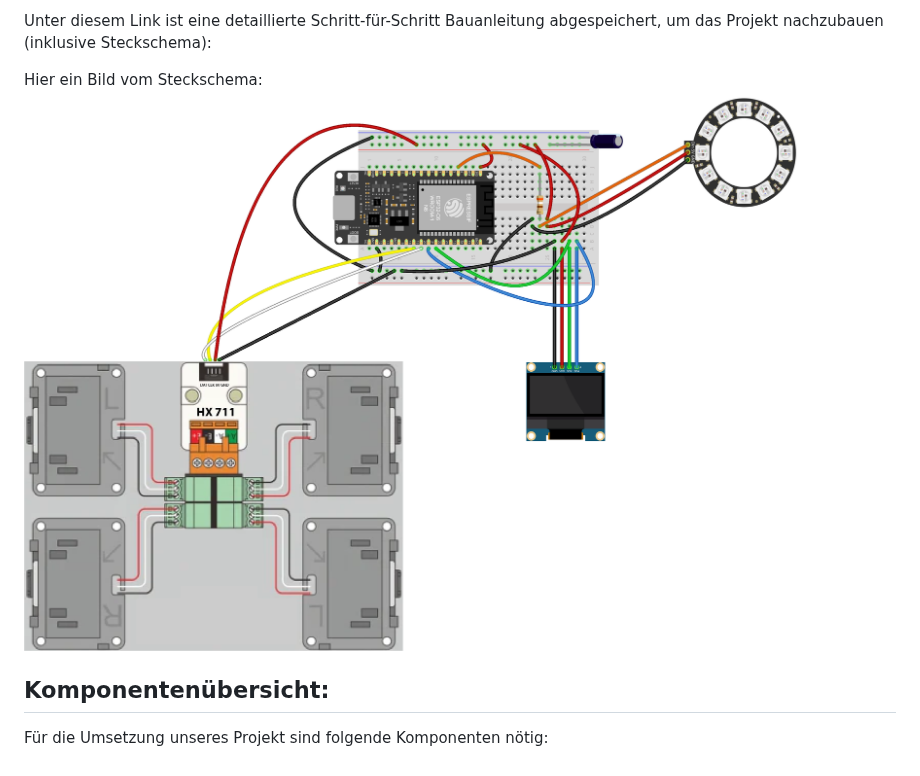
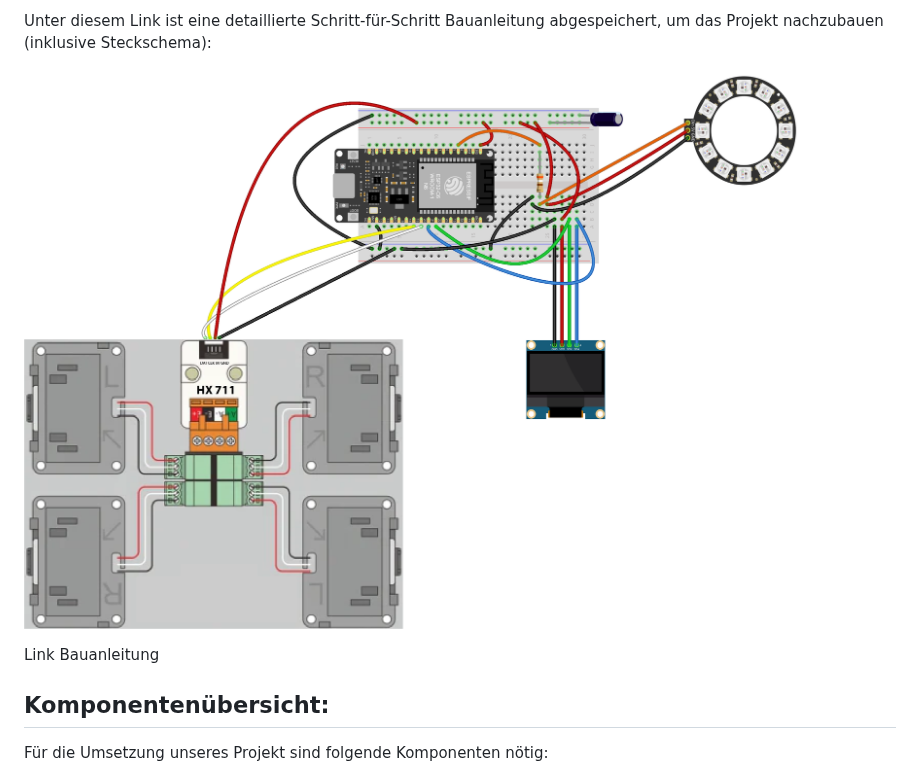
Before and after one commit to wanakaemmenegger/IM4, a Markdown page: README.md, the part around the change. GitHub-like rendering.

```diff
--- a/README.md
+++ b/README.md
@@ -64,9 +64,9 @@ Um das Projekt umzusetzen waren verschiedene Schritte nötig.
 
 Unter diesem Link ist eine detaillierte Schritt-für-Schritt Bauanleitung abgespeichert, um das Projekt nachzubauen (inklusive Steckschema):
 
+![Steckschema Trinkfit](images/Steckplan_Trinkfit.png)
 
-Hier ein Bild vom Steckschema:
-![Steckschema Trinkfit](images/Steckplan_Trinkfit.png)
+Link Bauanleitung
 
 ## Komponentenübersicht:
 
```
